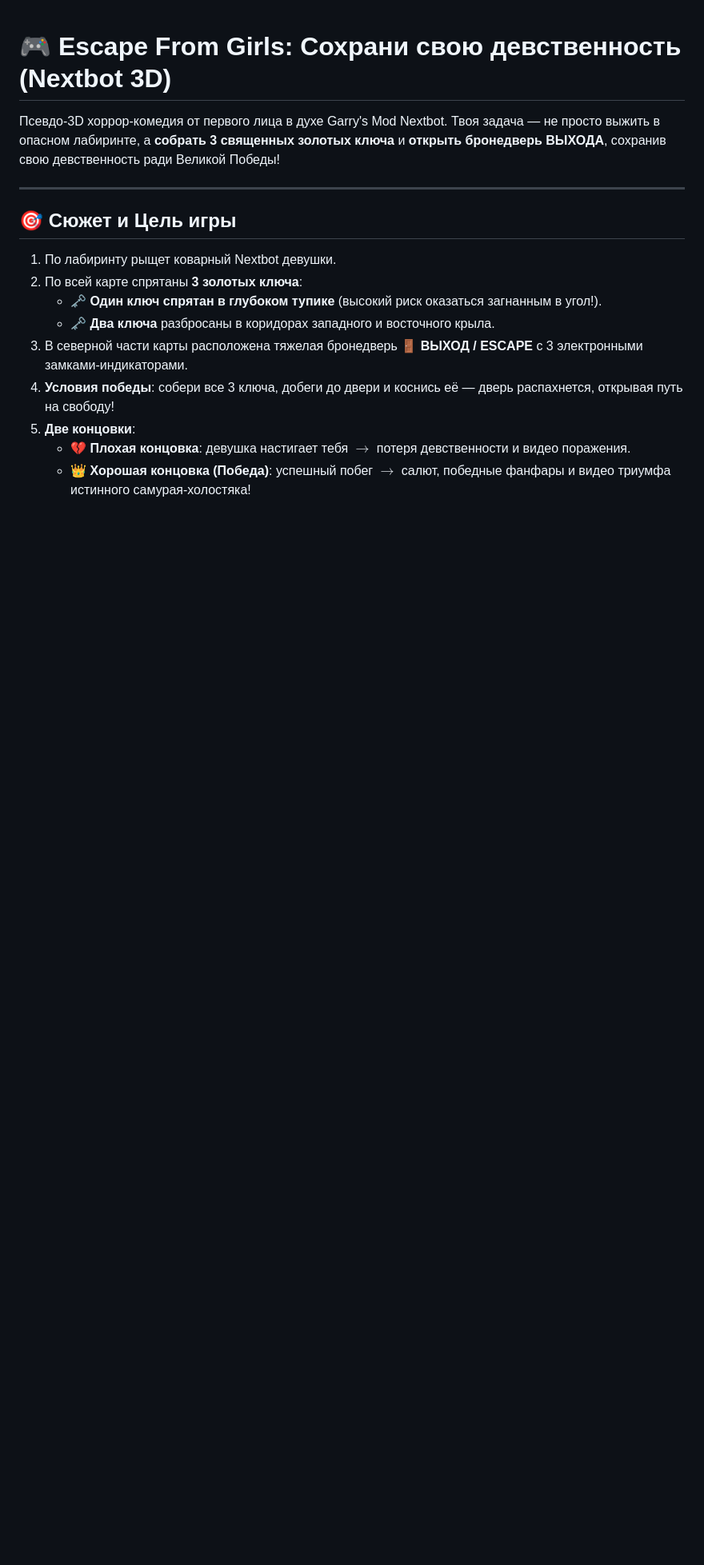
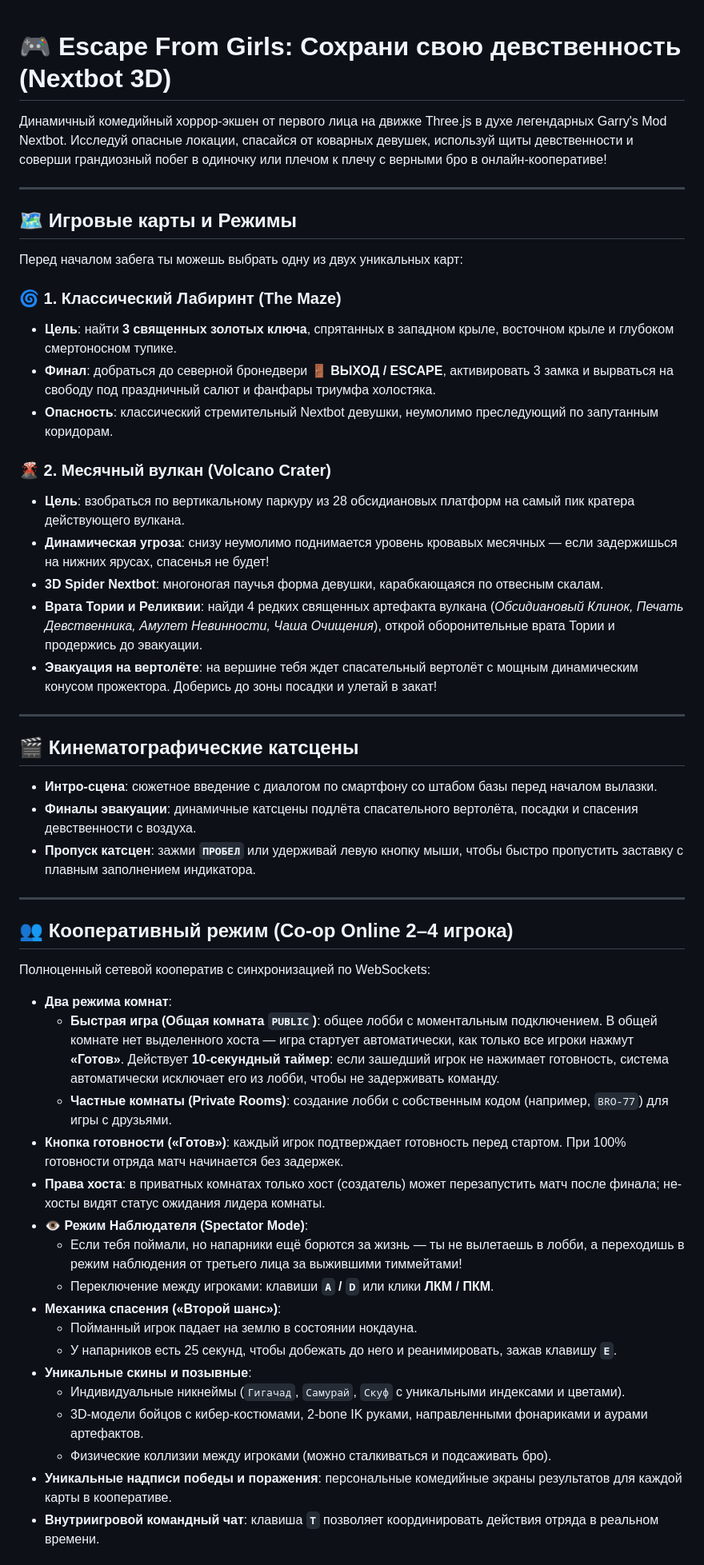
Before and after one commit to doltrina/Escape_From_Girls, a Markdown page: README.md, the part around one of its changes. Shown at 80% size. GitHub-like rendering; blank space fills up the shorter version.

```diff
--- a/README.md
+++ b/README.md
@@ -1,17 +1,54 @@
 # 🎮 Escape From Girls: Сохрани свою девственность (Nextbot 3D)
 
-Псевдо-3D хоррор-комедия от первого лица в духе Garry's Mod Nextbot. Твоя задача — не просто выжить в опасном лабиринте, а **собрать 3 священных золотых ключа** и **открыть бронедверь ВЫХОДА**, сохранив свою девственность ради Великой Победы!
+Динамичный комедийный хоррор-экшен от первого лица на движке Three.js в духе легендарных Garry's Mod Nextbot. Исследуй опасные локации, спасайся от коварных девушек, используй щиты девственности и соверши грандиозный побег в одиночку или плечом к плечу с верными бро в онлайн-кооперативе!
 
 ---
 
-## 🎯 Сюжет и Цель игры
+## 🗺️ Игровые карты и Режимы
 
-1. По лабиринту рыщет коварный Nextbot девушки.
-2. По всей карте спрятаны **3 золотых ключа**:
-   - 🗝️ **Один ключ спрятан в глубоком тупике** (высокий риск оказаться загнанным в угол!).
-   - 🗝️ **Два ключа** разбросаны в коридорах западного и восточного крыла.
-3. В северной части карты расположена тяжелая бронедверь **🚪 ВЫХОД / ESCAPE** с 3 электронными замками-индикаторами.
-4. **Условия победы**: собери все 3 ключа, добеги до двери и коснись её — дверь распахнется, открывая путь на свободу!
-5. **Две концовки**:
-   - 💔 **Плохая концовка**: девушка настигает тебя $\rightarrow$ потеря девственности и видео поражения.
-   - 👑 **Хорошая концовка (Победа)**: успешный побег $\rightarrow$ салют, победные фанфары и видео триумфа истинного самурая-холостяка!
+Перед началом забега ты можешь выбрать одну из двух уникальных карт:
+
+### 🌀 1. Классический Лабиринт (The Maze)
+* **Цель**: найти **3 священных золотых ключа**, спрятанных в западном крыле, восточном крыле и глубоком смертоносном тупике.
+* **Финал**: добраться до северной бронедвери **🚪 ВЫХОД / ESCAPE**, активировать 3 замка и вырваться на свободу под праздничный салют и фанфары триумфа холостяка.
+* **Опасность**: классический стремительный Nextbot девушки, неумолимо преследующий по запутанным коридорам.
+
+### 🌋 2. Месячный вулкан (Volcano Crater)
+* **Цель**: взобраться по вертикальному паркуру из 28 обсидиановых платформ на самый пик кратера действующего вулкана.
+* **Динамическая угроза**: снизу неумолимо поднимается уровень кровавых месячных — если задержишься на нижних ярусах, спасенья не будет!
+* **3D Spider Nextbot**: многоногая паучья форма девушки, карабкающаяся по отвесным скалам.
+* **Врата Тории и Реликвии**: найди 4 редких священных артефакта вулкана (*Обсидиановый Клинок, Печать Девственника, Амулет Невинности, Чаша Очищения*), открой оборонительные врата Тории и продержись до эвакуации.
+* **Эвакуация на вертолёте**: на вершине тебя ждет спасательный вертолёт с мощным динамическим конусом прожектора. Доберись до зоны посадки и улетай в закат!
+
+---
+
+## 🎬 Кинематографические катсцены
+
+* **Интро-сцена**: сюжетное введение с диалогом по смартфону со штабом базы перед началом вылазки.
+* **Финалы эвакуации**: динамичные катсцены подлёта спасательного вертолёта, посадки и спасения девственности с воздуха.
+* **Пропуск катсцен**: зажми **`ПРОБЕЛ`** или удерживай левую кнопку мыши, чтобы быстро пропустить заставку с плавным заполнением индикатора.
+
+---
+
+## 👥 Кооперативный режим (Co-op Online 2–4 игрока)
+
+Полноценный сетевой кооператив с синхронизацией по WebSockets:
+
+* **Два режима комнат**:
+  * **Быстрая игра (Общая комната `PUBLIC`)**: общее лобби с моментальным подключением. В общей комнате нет выделенного хоста — игра стартует автоматически, как только все игроки нажмут **«Готов»**. Действует **10-секундный таймер**: если зашедший игрок не нажимает готовность, система автоматически исключает его из лобби, чтобы не задерживать команду.
+  * **Частные комнаты (Private Rooms)**: создание лобби с собственным кодом (например, `BRO-77`) для игры с друзьями.
+* **Кнопка готовности («Готов»)**: каждый игрок подтверждает готовность перед стартом. При 100% готовности отряда матч начинается без задержек.
+* **Права хоста**: в приватных комнатах только хост (создатель) может перезапустить матч после финала; не-хосты видят статус ожидания лидера комнаты.
+* **👁️ Режим Наблюдателя (Spectator Mode)**:
+  * Если тебя поймали, но напарники ещё борются за жизнь — ты не вылетаешь в лобби, а переходишь в режим наблюдения от третьего лица за выжившими тиммейтами!
+  * Переключение между игроками: клавиши **`A` / `D`** или клики **ЛКМ / ПКМ**.
+* **Механика спасения («Второй шанс»)**:
+  * Пойманный игрок падает на землю в состоянии нокдауна.
+  * У напарников есть 25 секунд, чтобы добежать до него и реанимировать, зажав клавишу **`E`**.
+* **Уникальные скины и позывные**:
+  * Индивидуальные никнеймы (`Гигачад`, `Самурай`, `Скуф` с уникальными индексами и цветами).
+  * 3D-модели бойцов с кибер-костюмами, 2-bone IK руками, направленными фонариками и аурами артефактов.
+  * Физические коллизии между игроками (можно сталкиваться и подсаживать бро).
+* **Уникальные надписи победы и поражения**: персональные комедийные экраны результатов для каждой карты в кооперативе.
+* **Внутриигровой командный чат**: клавиша **`T`** позволяет координировать действия отряда в реальном времени.
+
```
Also changed, not shown: other parts of README.md (+71 -68 lines).
